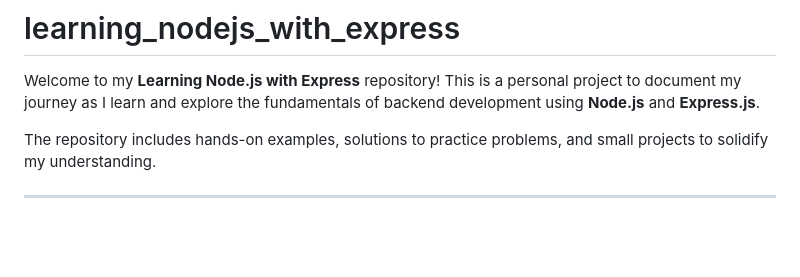
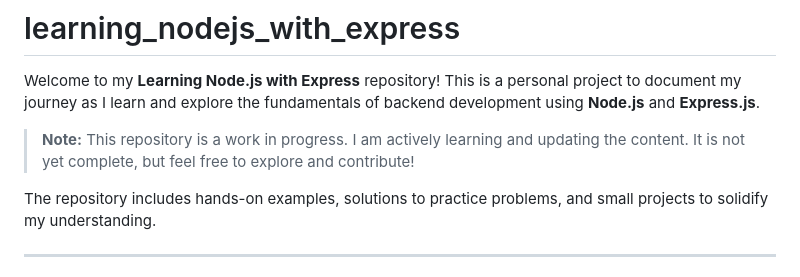
Before and after one commit to riman7/learning_nodejs_with_express, a Markdown page: README.md, the part around the change. Rendered like a GitHub page; blank space fills up the shorter version.

```diff
--- a/README.md
+++ b/README.md
@@ -1,6 +1,8 @@
 # learning_nodejs_with_express
 
 Welcome to my **Learning Node.js with Express** repository! This is a personal project to document my journey as I learn and explore the fundamentals of backend development using **Node.js** and **Express.js**.
+
+> **Note:** This repository is a work in progress. I am actively learning and updating the content. It is not yet complete, but feel free to explore and contribute!
 
 The repository includes hands-on examples, solutions to practice problems, and small projects to solidify my understanding.
 
```
